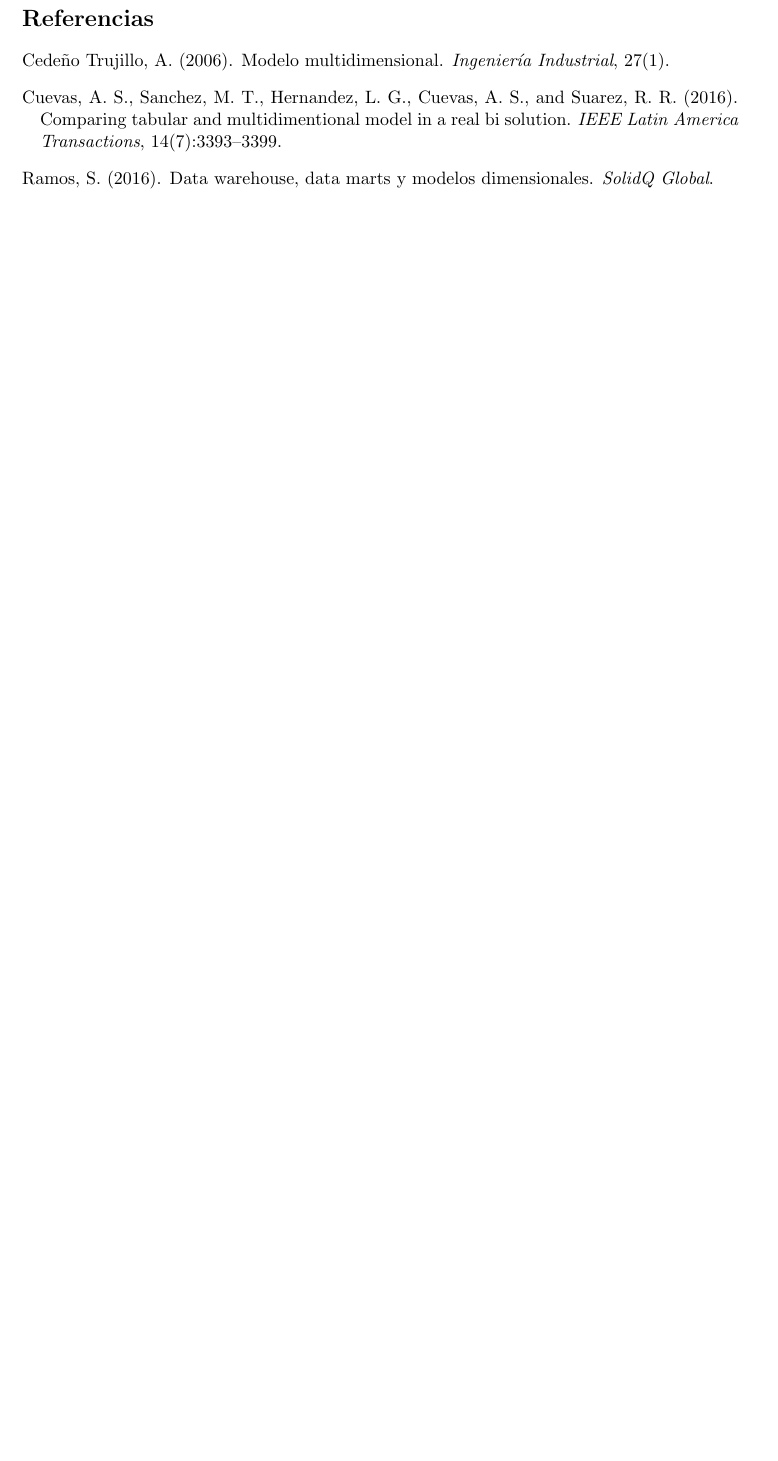
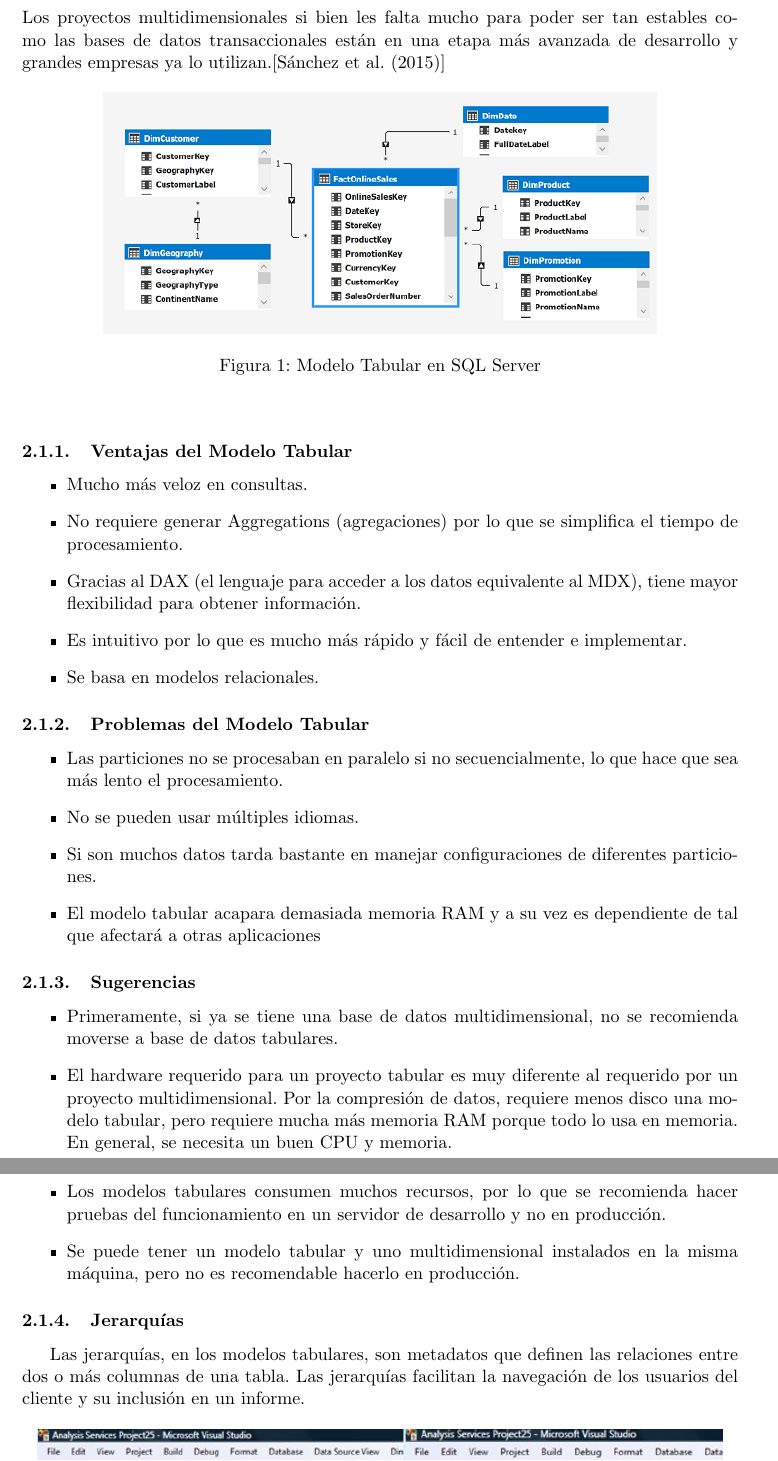
Before and after one commit to nel-nelia/InformeLaboratorio05_BI-Grupal, a LaTeX document (index.tex): part of page 3 of 3 before the commit and two parts of pages 3 and 4 of 5 after it, the two joined at a grey line, cut at the place of the change, the shorter picture padded with empty space. Compiled offline with pdfLaTeX.

Commit message:
Version 2.0
Para el curso de Inteligencia de Negocios en la UPT del 8avo ciclo

```diff
--- a/index.tex
+++ b/index.tex
@@ -110,4 +110,45 @@
 	 	Los modelos tabulares admiten el acceso a los datos mediante dos modos: modo de almacenamiento en caché y modo DirectQuery. En el modo de almacenamiento en caché, puede integrar datos de varios orígenes como bases de datos relacionales, fuentes de distribución de datos y archivos de texto planos. En el modo DirectQuery, puede omitir el modelo en memoria, lo que permite a las aplicaciones cliente consultar los datos directamente en el origen relacional (SQL Server).
 	 	Analysis Services proporciona funciones de procesamiento analítico en línea (OLAP) y minería de datos para aplicaciones de Business Intelligence.\\
 	 	\\
+	 		Los proyectos multidimensionales si bien les falta mucho para poder ser tan estables como las bases de datos transaccionales están en una etapa más avanzada de desarrollo y grandes empresas ya lo utilizan.[\cite{sanchez2015modelacion}]
 
+	 	\begin{figure}[!ht]
+	 		\begin{center}
+	 			\includegraphics[scale=1.5]{./Imagenes/img01}
+	 			\caption{Modelo Tabular en SQL Server}
+	 		\end{center}
+	 	\end{figure}
+
+	 	\subsubsection{Ventajas del Modelo Tabular}
+	 	\begin{itemize}
+
+	 		\item Mucho más veloz en consultas.
+	 		\item No requiere generar Aggregations (agregaciones) por lo que se simplifica el tiempo de procesamiento.
+	 		\item Gracias al DAX (el lenguaje para acceder a los datos equivalente al MDX), tiene mayor flexibilidad para obtener información.
+	 		\item Es intuitivo por lo que es mucho más rápido y fácil de entender e implementar.
+	 		\item Se basa en modelos relacionales.
+
+	 	\end{itemize}
+
+	 	\subsubsection{Problemas del Modelo Tabular}
+	 	\begin{itemize}
+
+	 		\item Las particiones no se procesaban en paralelo si no secuencialmente, lo que hace que sea más lento el procesamiento.
+	 		\item No se pueden usar múltiples idiomas.
+	 		\item Si son muchos datos tarda bastante en manejar configuraciones de diferentes particiones.
+	 		\item El modelo tabular acapara demasiada memoria RAM y a su vez es dependiente de tal que afectará a otras aplicaciones
+
+	 	\end{itemize}
+
+	 	\subsubsection{Sugerencias}
+	 	\begin{itemize}
+
+	 		\item Primeramente, si ya se tiene una base de datos multidimensional, no se recomienda moverse a base de datos tabulares.
+	 		\item El hardware requerido para un proyecto tabular es muy diferente al requerido por un proyecto multidimensional. Por la compresión de datos, requiere menos disco una modelo tabular, pero requiere mucha más memoria RAM porque todo lo usa en memoria. En general, se necesita un buen CPU y memoria.
+	 		\item  Los modelos tabulares consumen muchos recursos, por lo que se recomienda hacer pruebas del funcionamiento en un servidor de desarrollo y no en producción.
+	 		\item Se puede tener un modelo tabular y uno multidimensional instalados en la misma máquina, pero no es recomendable hacerlo en producción.
+
+	 	\end{itemize}
+
+	 	\subsubsection{Jerarquías}
+	 	Las jerarquías, en los modelos tabulares, son metadatos que definen las relaciones entre dos o más columnas de una tabla. Las jerarquías facilitan la navegación de los usuarios del cliente y su inclusión en un informe.
@@ -113,0 +159,2 @@
+	 		\end{center}
+	 	\end{figure}
@@ -114,3 +169,4 @@
+	 	\newpage
 
 
 
```
Also changed, not shown: index.pdf, index.tex (12 more changed lines), 3 other files.
